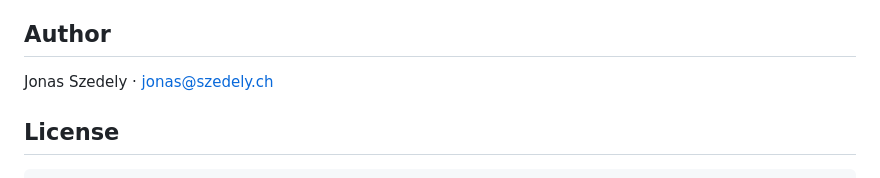
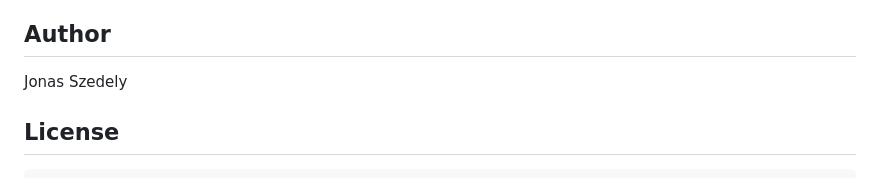
Before and after one commit to JonasSzedely/Kennwertdatenbank, a Markdown page: README.md, the part around the change. Drawn GitHub-style.

```diff
--- a/README.md
+++ b/README.md
@@ -57,7 +57,7 @@ Your data is not affected.
 
 ## Author
 
-Jonas Szedely · [jonas@szedely.ch](mailto:jonas@szedely.ch)
+Jonas Szedely
 
 ## License
 
```
